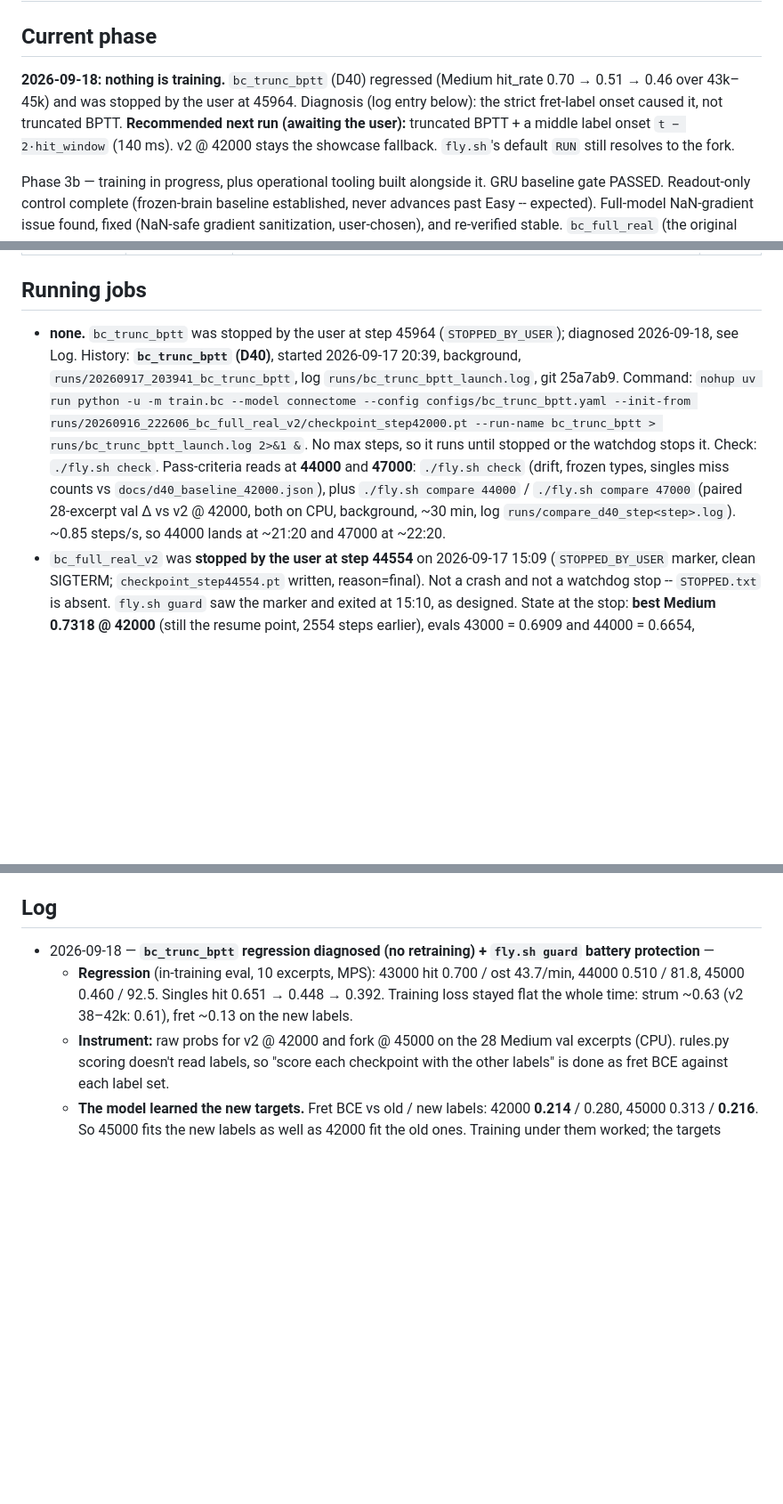
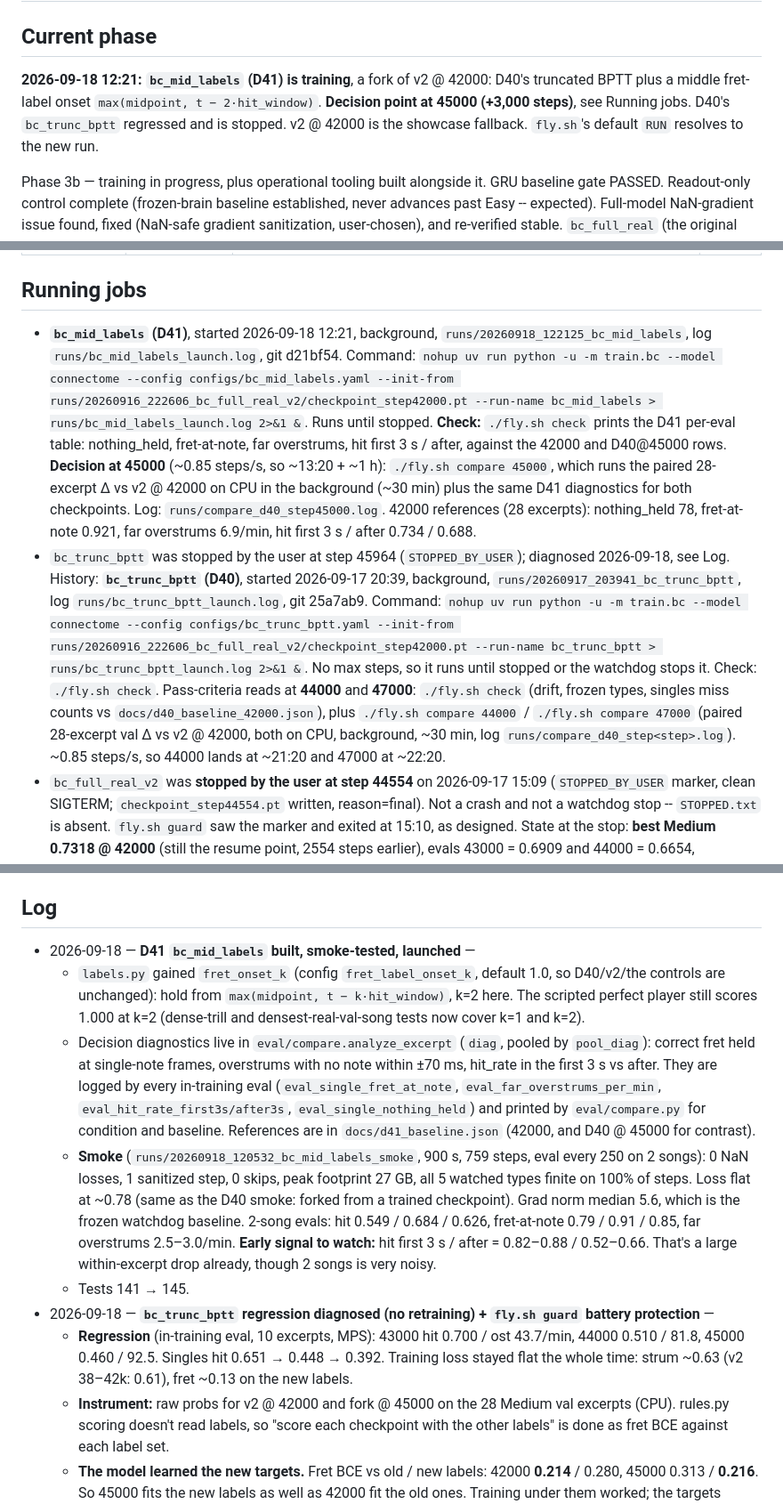
Before and after one commit to jtursii/fly-hero, a Markdown page: docs/PROGRESS.md, 3 parts joined by grey strips. Shown at 89% size. Drawn GitHub-style; blank space fills up the shorter version.

Commit message:
PROGRESS: D41 bc_mid_labels smoke + launch
Co-Authored-By: Claude Opus 5 <noreply@anthropic.com>

```diff
--- a/docs/PROGRESS.md
+++ b/docs/PROGRESS.md
@@ -1,7 +1,7 @@
 # Progress
 
 ## Current phase
-**2026-09-18: nothing is training.** `bc_trunc_bptt` (D40) regressed (Medium hit_rate 0.70 → 0.51 → 0.46 over 43k–45k) and was stopped by the user at 45964. Diagnosis (log entry below): the strict fret-label onset caused it, not truncated BPTT. **Recommended next run (awaiting the user):** truncated BPTT + a middle label onset `t − 2·hit_window` (140 ms). v2 @ 42000 stays the showcase fallback. `fly.sh`'s default `RUN` still resolves to the fork.
+**2026-09-18 12:21: `bc_mid_labels` (D41) is training**, a fork of v2 @ 42000: D40's truncated BPTT plus a middle fret-label onset `max(midpoint, t − 2·hit_window)`. **Decision point at 45000 (+3,000 steps)**, see Running jobs. D40's `bc_trunc_bptt` regressed and is stopped. v2 @ 42000 is the showcase fallback. `fly.sh`'s default `RUN` resolves to the new run.
 
 Phase 3b — training in progress, plus operational tooling built alongside
 it. GRU baseline gate PASSED. Readout-only control complete (frozen-brain
@@ -56,11 +56,17 @@ Phase 3 (baseline_gru.py, bc.py, training runs) in a future session.
 | G2 | **PASS** (throughput requirement amended, D21) | `uv run pytest -q`: 38 passed. Parse rate 652/652 (100% ≥ 90%). Train songs: 453 (≥150). Scripted-perfect-player `hit_rate`: **1.000, 0 overstrums, 0 misses** on all 25 Expert songs checked (20 random val + the 5 densest val: Wanderflux 9.98 notes/s, The Duel 8.17, Mechanical Syndrome 7.48, Revolution Deathsquad 7.40, Epos of Shit 7.24). Random player mean `hit_rate`: **0.0219**. Env throughput at batch 64: **6.8x real-time on CPU**, meets the amended **≥5x** gate (D21; original ≥10x not met, accepted by the user — see log). Retina retinotopy: matched-pair (Mi1-sharing) median **1.63** lattice spacings (<2 required), null-baseline (1000 random pairs) median **22.64** (13.9x the matched median, ≥5x required), neural-superposition check (960 L1 cells) median **1.437** (<1.5 expected, not tuned to). Human check: debug video (`media/debug/fly_debug_one.mp4`, guitar audio) **confirmed by the user**. | 2026-09-15 |
 
 ## Running jobs
-- **none.** `bc_trunc_bptt` was stopped by the user at step 45964 (`STOPPED_BY_USER`); diagnosed 2026-09-18, see Log. History: **`bc_trunc_bptt` (D40)**, started 2026-09-17 20:39, background, `runs/20260917_203941_bc_trunc_bptt`, log `runs/bc_trunc_bptt_launch.log`, git 25a7ab9. Command: `nohup uv run python -u -m train.bc --model connectome --config configs/bc_trunc_bptt.yaml --init-from runs/20260916_222606_bc_full_real_v2/checkpoint_step42000.pt --run-name bc_trunc_bptt > runs/bc_trunc_bptt_launch.log 2>&1 &`. No max steps, so it runs until stopped or the watchdog stops it. Check: `./fly.sh check`. Pass-criteria reads at **44000** and **47000**: `./fly.sh check` (drift, frozen types, singles miss counts vs `docs/d40_baseline_42000.json`), plus `./fly.sh compare 44000` / `./fly.sh compare 47000` (paired 28-excerpt val Δ vs v2 @ 42000, both on CPU, background, ~30 min, log `runs/compare_d40_step<step>.log`). ~0.85 steps/s, so 44000 lands at ~21:20 and 47000 at ~22:20.
+- **`bc_mid_labels` (D41)**, started 2026-09-18 12:21, background, `runs/20260918_122125_bc_mid_labels`, log `runs/bc_mid_labels_launch.log`, git d21bf54. Command: `nohup uv run python -u -m train.bc --model connectome --config configs/bc_mid_labels.yaml --init-from runs/20260916_222606_bc_full_real_v2/checkpoint_step42000.pt --run-name bc_mid_labels > runs/bc_mid_labels_launch.log 2>&1 &`. Runs until stopped. **Check:** `./fly.sh check` prints the D41 per-eval table: nothing_held, fret-at-note, far overstrums, hit first 3 s / after, against the 42000 and D40@45000 rows. **Decision at 45000** (~0.85 steps/s, so ~13:20 + ~1 h): `./fly.sh compare 45000`, which runs the paired 28-excerpt Δ vs v2 @ 42000 on CPU in the background (~30 min) plus the same D41 diagnostics for both checkpoints. Log: `runs/compare_d40_step45000.log`. 42000 references (28 excerpts): nothing_held 78, fret-at-note 0.921, far overstrums 6.9/min, hit first 3 s / after 0.734 / 0.688.
+- `bc_trunc_bptt` was stopped by the user at step 45964 (`STOPPED_BY_USER`); diagnosed 2026-09-18, see Log. History: **`bc_trunc_bptt` (D40)**, started 2026-09-17 20:39, background, `runs/20260917_203941_bc_trunc_bptt`, log `runs/bc_trunc_bptt_launch.log`, git 25a7ab9. Command: `nohup uv run python -u -m train.bc --model connectome --config configs/bc_trunc_bptt.yaml --init-from runs/20260916_222606_bc_full_real_v2/checkpoint_step42000.pt --run-name bc_trunc_bptt > runs/bc_trunc_bptt_launch.log 2>&1 &`. No max steps, so it runs until stopped or the watchdog stops it. Check: `./fly.sh check`. Pass-criteria reads at **44000** and **47000**: `./fly.sh check` (drift, frozen types, singles miss counts vs `docs/d40_baseline_42000.json`), plus `./fly.sh compare 44000` / `./fly.sh compare 47000` (paired 28-excerpt val Δ vs v2 @ 42000, both on CPU, background, ~30 min, log `runs/compare_d40_step<step>.log`). ~0.85 steps/s, so 44000 lands at ~21:20 and 47000 at ~22:20.
 - `bc_full_real_v2` was **stopped by the user at step 44554** on 2026-09-17 15:09 (`STOPPED_BY_USER` marker, clean SIGTERM; `checkpoint_step44554.pt` written, reason=final). Not a crash and not a watchdog stop -- `STOPPED.txt` is absent. `fly.sh guard` saw the marker and exited at 15:10, as designed. State at the stop: **best Medium 0.7318 @ 42000** (still the resume point, 2554 steps earlier), evals 43000 = 0.6909 and 44000 = 0.6654, **rollback_count 2** (#2 at step 42828, `sustained_grad_elevation`, brain LR -> 1.25e-5, optimizer moments reset), skip rate 0.79%. Resume with `./fly.sh resume` (clears the marker; config auto-resolved from `train_config.txt`).
 - History -- `bc_full_real_v2` -- **resumed 2026-09-17 10:58 from checkpoint_best (42000)**, background, config `configs/bc_full_real_v2.yaml` (recorded in `train_config.txt`), log `runs/20260916_222606_bc_full_real_v2/resume.log`. Resume command: `CONFIG=configs/bc_full_real_v2.yaml EXTRA_ARGS="--set-lr-brain 2.5e-5" ./fly.sh resume best` (the LR flag is one-shot: later resumes use plain `./fly.sh resume`). `checkpoint_last_healthy.pt` was repointed to 39500 (D35). `fly.sh guard` is not running. History: overnight, background. `runs/20260916_222606_bc_full_real_v2`, pid check via `./fly.sh check`. Started 2026-09-16 22:42, resumed from its own smoke-tested checkpoint (step 13743, Medium). No `--max-steps`/`--max-time-s` -- runs until manually stopped or the watchdog stops it (see D31; check `STOPPED.txt` in the run dir).
 
 ## Log
+- 2026-09-18 — **D41 `bc_mid_labels` built, smoke-tested, launched** —
+  - `labels.py` gained `fret_onset_k` (config `fret_label_onset_k`, default 1.0, so D40/v2/the controls are unchanged): hold from `max(midpoint, t − k·hit_window)`, k=2 here. The scripted perfect player still scores 1.000 at k=2 (dense-trill and densest-real-val-song tests now cover k=1 and k=2).
+  - Decision diagnostics live in `eval/compare.analyze_excerpt` (`diag`, pooled by `pool_diag`): correct fret held at single-note frames, overstrums with no note within ±70 ms, hit_rate in the first 3 s vs after. They are logged by every in-training eval (`eval_single_fret_at_note`, `eval_far_overstrums_per_min`, `eval_hit_rate_first3s/after3s`, `eval_single_nothing_held`) and printed by `eval/compare.py` for condition and baseline. References are in `docs/d41_baseline.json` (42000, and D40 @ 45000 for contrast).
+  - **Smoke** (`runs/20260918_120532_bc_mid_labels_smoke`, 900 s, 759 steps, eval every 250 on 2 songs): 0 NaN losses, 1 sanitized step, 0 skips, peak footprint 27 GB, all 5 watched types finite on 100% of steps. Loss flat at ~0.78 (same as the D40 smoke: forked from a trained checkpoint). Grad norm median 5.6, which is the frozen watchdog baseline. 2-song evals: hit 0.549 / 0.684 / 0.626, fret-at-note 0.79 / 0.91 / 0.85, far overstrums 2.5–3.0/min. **Early signal to watch:** hit first 3 s / after = 0.82–0.88 / 0.52–0.66. That's a large within-excerpt drop already, though 2 songs is very noisy.
+  - Tests 141 → 145.
 - 2026-09-18 — **`bc_trunc_bptt` regression diagnosed (no retraining) + `fly.sh guard` battery protection** —
   - **Regression** (in-training eval, 10 excerpts, MPS): 43000 hit 0.700 / ost 43.7/min, 44000 0.510 / 81.8, 45000 0.460 / 92.5. Singles hit 0.651 → 0.448 → 0.392. Training loss stayed flat the whole time: strum ~0.63 (v2 38–42k: 0.61), fret ~0.13 on the new labels.
   - **Instrument:** raw probs for v2 @ 42000 and fork @ 45000 on the 28 Medium val excerpts (CPU). rules.py scoring doesn't read labels, so "score each checkpoint with the other labels" is done as fret BCE against each label set.
```
